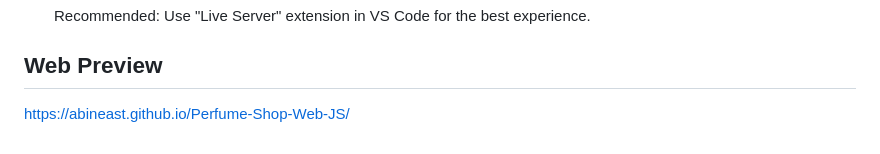
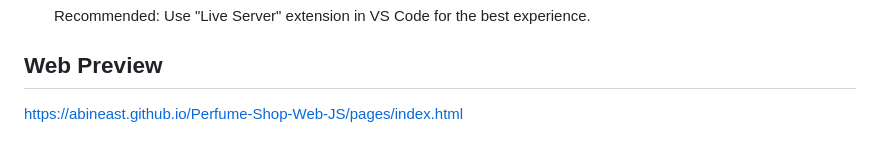
Before and after one commit to AbinEast/Perfume-Shop-Web-JS, a Markdown page: README.md, the part around the change. Drawn GitHub-style.

```diff
--- a/README.md
+++ b/README.md
@@ -66,4 +66,4 @@ git clone https://github.com/AbinEast/Perfume-Shop-Web-JS.git
    Recommended: Use "Live Server" extension in VS Code for the best experience.
 
 ## Web Preview
-https://abineast.github.io/Perfume-Shop-Web-JS/
+https://abineast.github.io/Perfume-Shop-Web-JS/pages/index.html
```
